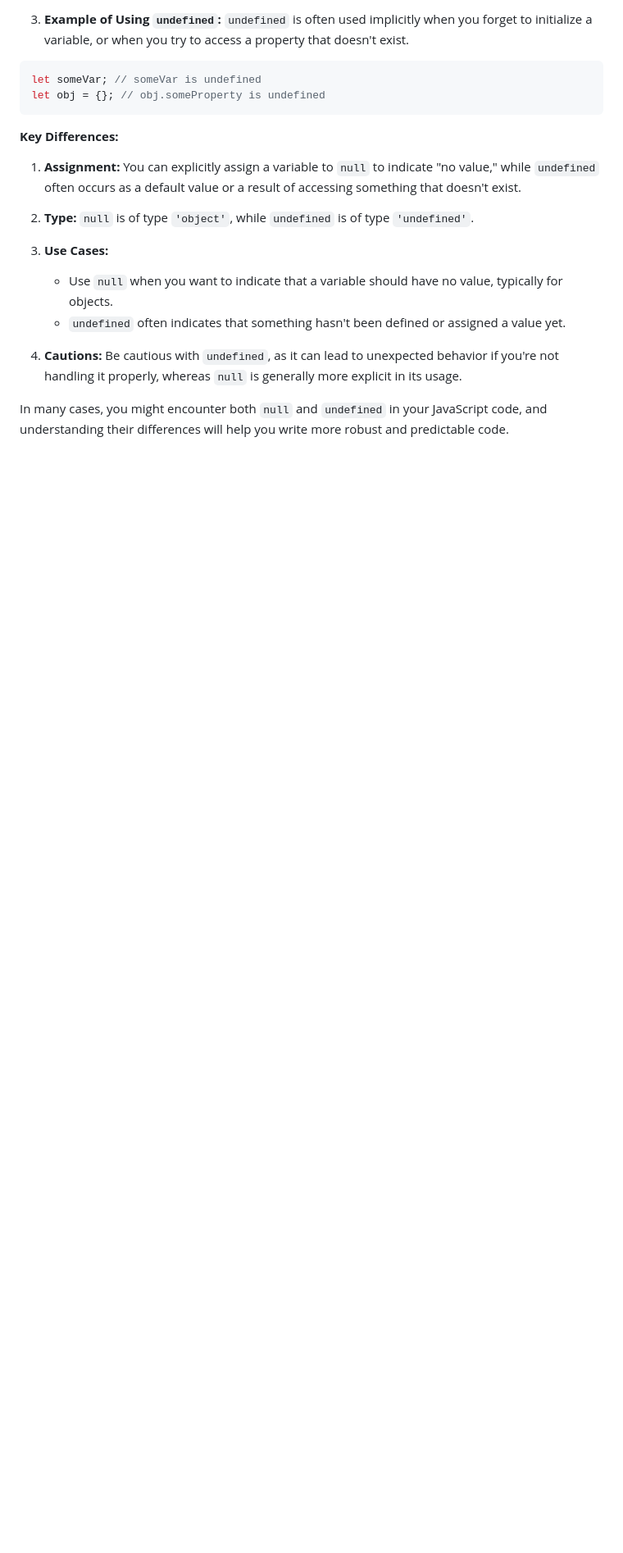
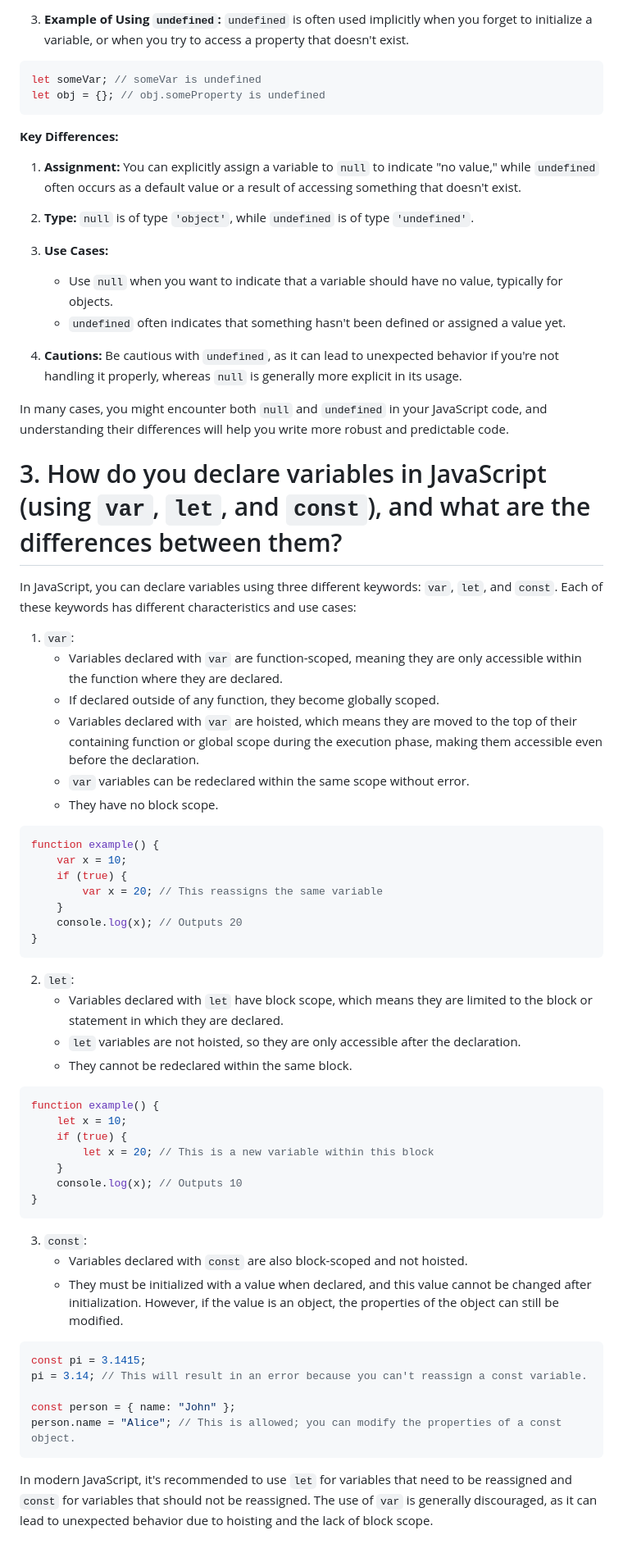
Before and after one commit to mdshoeb2050/JS-A2Z-Series, a Markdown page: JS_interviewQ/top50Solution/Part1(1-10).md, the part around the change. Shown: that part at 82% size. Drawn GitHub-style; blank space fills up the shorter version.

Commit message:
top50Solution q3 updated

````diff
--- a/JS_interviewQ/top50Solution/Part1(1-10).md
+++ b/JS_interviewQ/top50Solution/Part1(1-10).md
@@ -95,3 +95,54 @@ let obj = {}; // obj.someProperty is undefined
 4. **Cautions:** Be cautious with `undefined`, as it can lead to unexpected behavior if you're not handling it properly, whereas `null` is generally more explicit in its usage.
 
 In many cases, you might encounter both `null` and `undefined` in your JavaScript code, and understanding their differences will help you write more robust and predictable code.
+
+
+# 3. How do you declare variables in JavaScript (using `var`, `let`, and `const`), and what are the differences between them?
+
+In JavaScript, you can declare variables using three different keywords: `var`, `let`, and `const`. Each of these keywords has different characteristics and use cases:
+
+1. `var`:
+   - Variables declared with `var` are function-scoped, meaning they are only accessible within the function where they are declared.
+   - If declared outside of any function, they become globally scoped.
+   - Variables declared with `var` are hoisted, which means they are moved to the top of their containing function or global scope during the execution phase, making them accessible even before the declaration.
+   - `var` variables can be redeclared within the same scope without error.
+   - They have no block scope.
+
+```javascript
+function example() {
+    var x = 10;
+    if (true) {
+        var x = 20; // This reassigns the same variable
+    }
+    console.log(x); // Outputs 20
+}
+```
+
+2. `let`:
+   - Variables declared with `let` have block scope, which means they are limited to the block or statement in which they are declared.
+   - `let` variables are not hoisted, so they are only accessible after the declaration.
+   - They cannot be redeclared within the same block.
+
+```javascript
+function example() {
+    let x = 10;
+    if (true) {
+        let x = 20; // This is a new variable within this block
+    }
+    console.log(x); // Outputs 10
+}
+```
+
+3. `const`:
+   - Variables declared with `const` are also block-scoped and not hoisted.
+   - They must be initialized with a value when declared, and this value cannot be changed after initialization. However, if the value is an object, the properties of the object can still be modified.
+
+```javascript
+const pi = 3.1415;
+pi = 3.14; // This will result in an error because you can't reassign a const variable.
+
+const person = { name: "John" };
+person.name = "Alice"; // This is allowed; you can modify the properties of a const object.
+```
+
+In modern JavaScript, it's recommended to use `let` for variables that need to be reassigned and `const` for variables that should not be reassigned. The use of `var` is generally discouraged, as it can lead to unexpected behavior due to hoisting and the lack of block scope.
````
